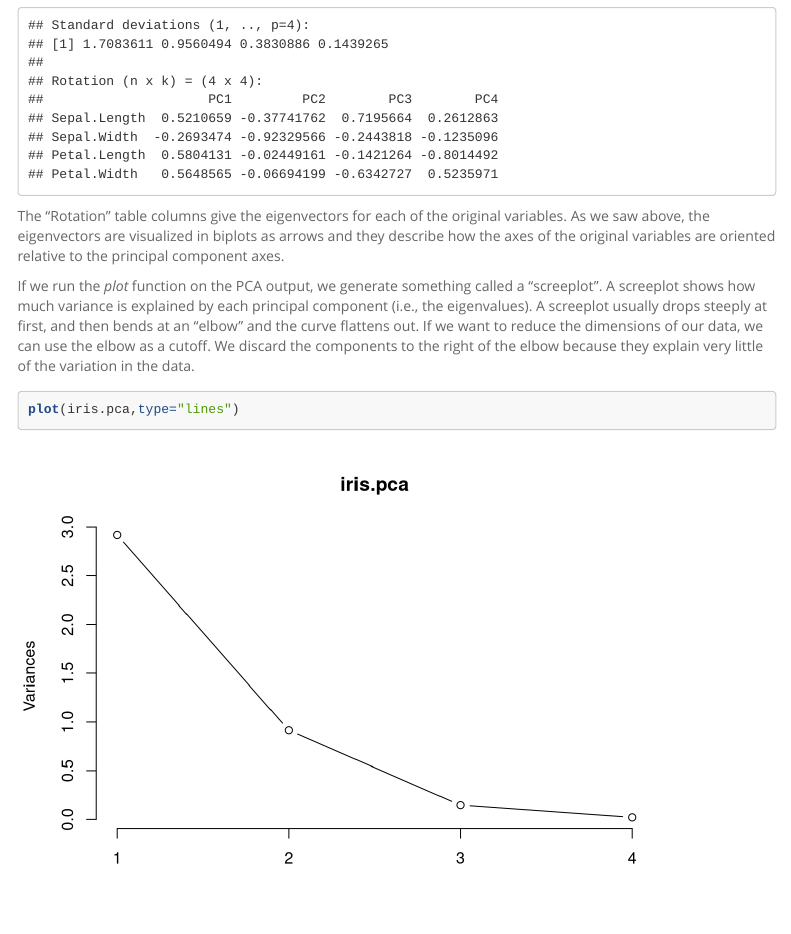
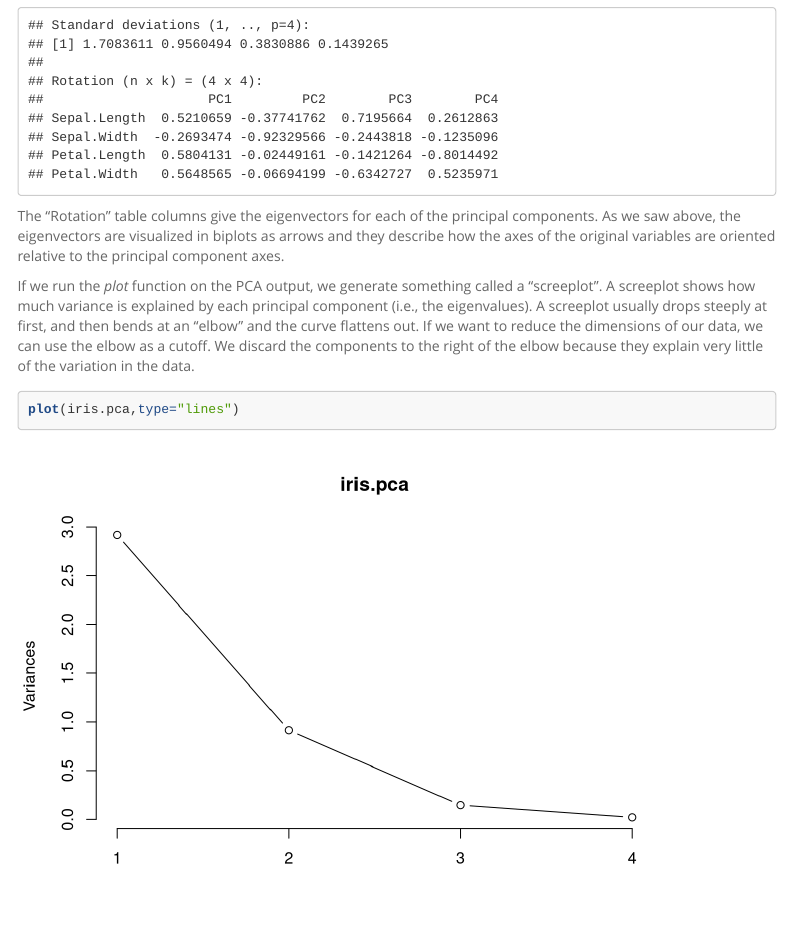
Before and after one commit to ShaunTurney/BIOL2060, an R Markdown document (PCA.Rmd): the page in a window 1100 px wide, from 6400 px down. Rendered offline with R 4.5, knitr and Pandoc, with nearby package versions; some code elsewhere in the file could not run offline; menus at the side of the page are left out; long lines of code are wrapped.

Commit message:
Small correction

````diff
--- a/PCA.Rmd
+++ b/PCA.Rmd
@@ -219,7 +219,7 @@ Using the function, *structure*, we can look at more information about the PCA.
 structure(iris.pca)
 ```
 
-The "Rotation" table columns give the eigenvectors for each of the original variables. As we saw above, the eigenvectors are visualized in biplots as arrows and they describe how the axes of the original variables are oriented relative to the principal component axes.
+The "Rotation" table columns give the eigenvectors for each of the principal components. As we saw above, the eigenvectors are visualized in biplots as arrows and they describe how the axes of the original variables are oriented relative to the principal component axes.
 
 If we run the *plot* function on the PCA output, we generate something called a "screeplot". A screeplot shows how much variance is explained by each principal component (i.e., the eigenvalues). A screeplot usually drops steeply at first, and then bends at an "elbow" and the curve flattens out. If we want to reduce the dimensions of our data, we can use the elbow as a cutoff. We discard the components to the right of the elbow because they explain very little of the variation in the data.
 
````
Also changed, not shown: 1 other file.
